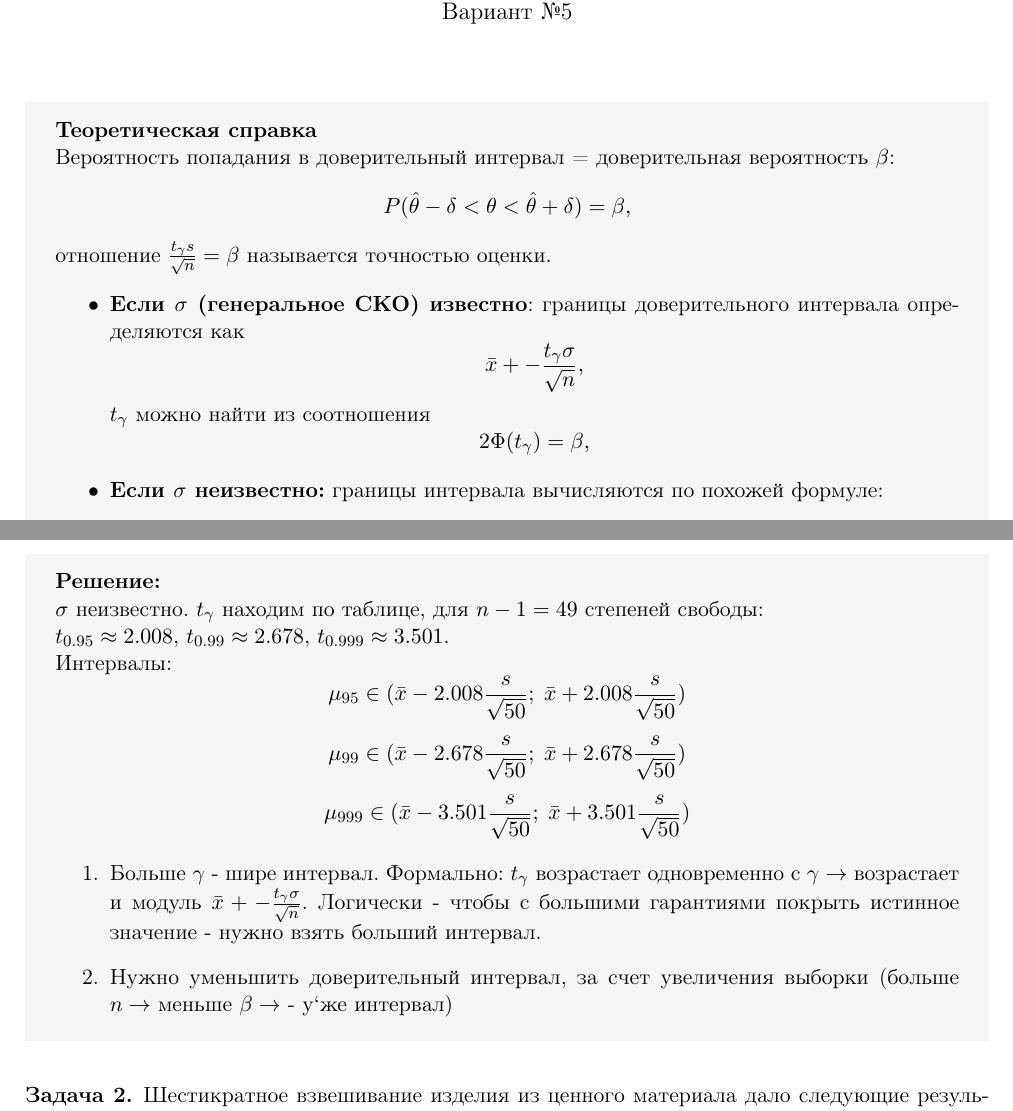
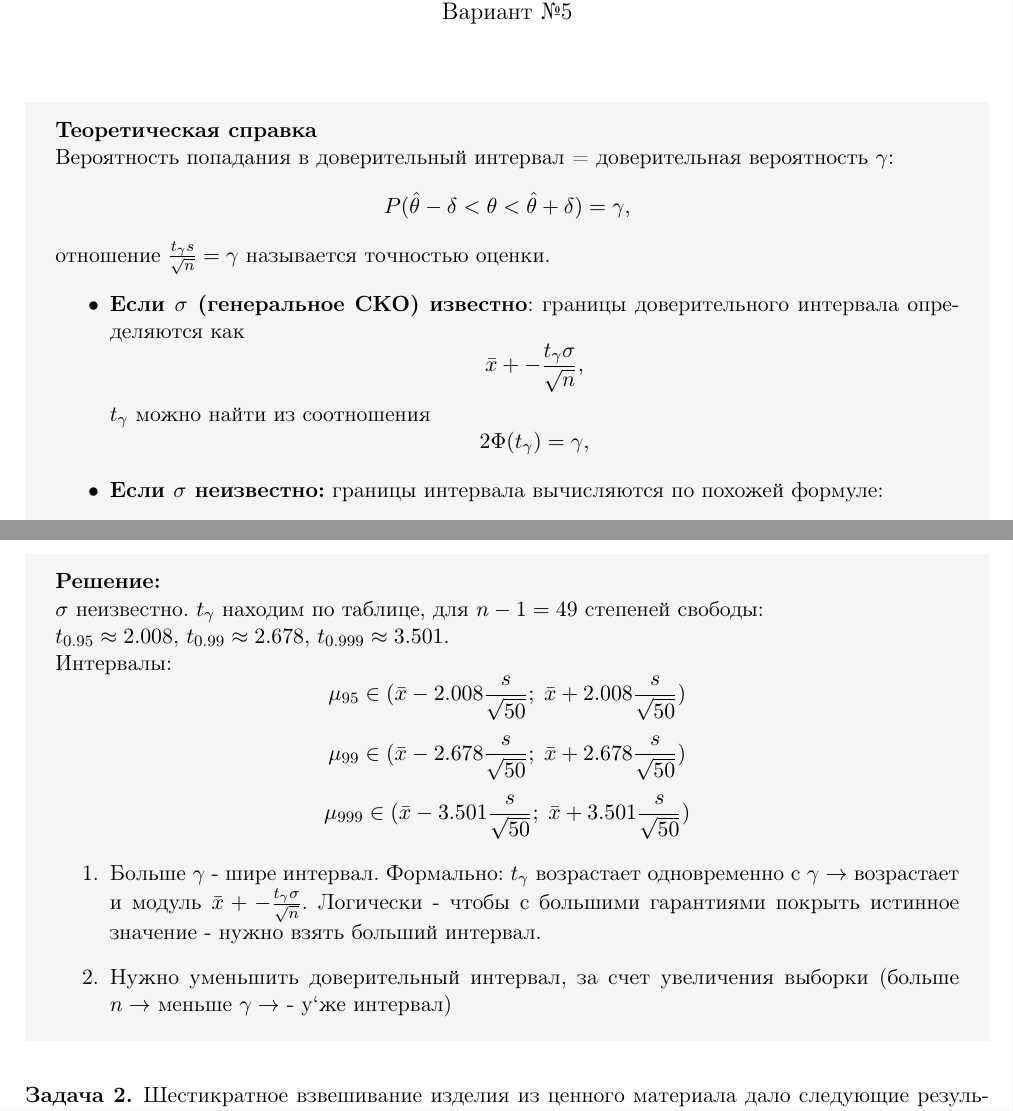
Before and after one commit to kimvlry/stats, a LaTeX document (src/reports/2.0.tex): two parts of pages 1 and 2 of 5, joined at a grey line, cut so that both start at the same text. Compiled offline with pdfLaTeX.

Commit message:
Update 2.0.tex

```diff
--- a/src/reports/2.0.tex
+++ b/src/reports/2.0.tex
@@ -52,11 +52,11 @@
 
 \begin{shdd}
     \textbf{Теоретическая справка}\par\setlength{\parindent}{0pt}
-    Вероятность попадания в доверительный интервал = доверительная вероятность \(\beta\):
+    Вероятность попадания в доверительный интервал = доверительная вероятность \(\gamma\):
     \[
-    P(\hat{\theta} - \delta < \theta < \hat{\theta} + \delta) = \beta,
+    P(\hat{\theta} - \delta < \theta < \hat{\theta} + \delta) = \gamma,
     \]
-    отношение \(\frac{t_{\gamma}s}{\sqrt{n}} = \beta\) называется точностью оценки.
+    отношение \(\frac{t_{\gamma}s}{\sqrt{n}} = \gamma\) называется точностью оценки.
     \begin{itemize}
         \item \textbf{Если \(\sigma\) (генеральное СКО) известно}:
         границы доверительного интервала определяются как
@@ -65,7 +65,7 @@
         \]
         \(t_\gamma\) можно найти из соотношения
         \[
-        2\Phi(t_\gamma) = \beta,
+        2\Phi(t_\gamma) = \gamma,
         \]
 
         \item \textbf{Если \(\sigma\) неизвестно:}
@@ -121,7 +121,7 @@
                   с \(\gamma\rightarrow\) возрастает и модуль \(\bar{x} +- \frac{t_{\gamma}\sigma}{\sqrt{n}}\).
                   Логически - чтобы с большими гарантиями покрыть истинное значение - нужно взять больший интервал.
             \item Нужно уменьшить доверительный интервал, за счет увеличения выборки
-            (больше \(n\rightarrow\) меньше \(\beta\rightarrow\) - у`же интервал)
+            (больше \(n\rightarrow\) меньше \(\gamma\rightarrow\) - у`же интервал)
         \end{enumerate}
     \end{solution}
 
```
